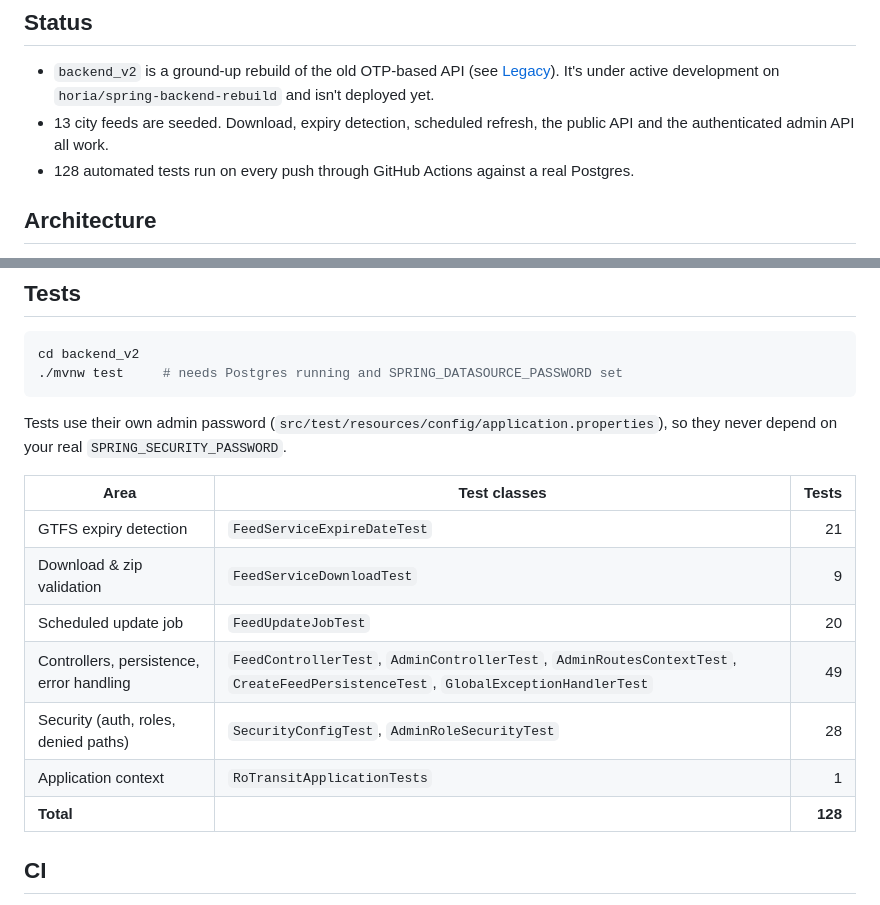
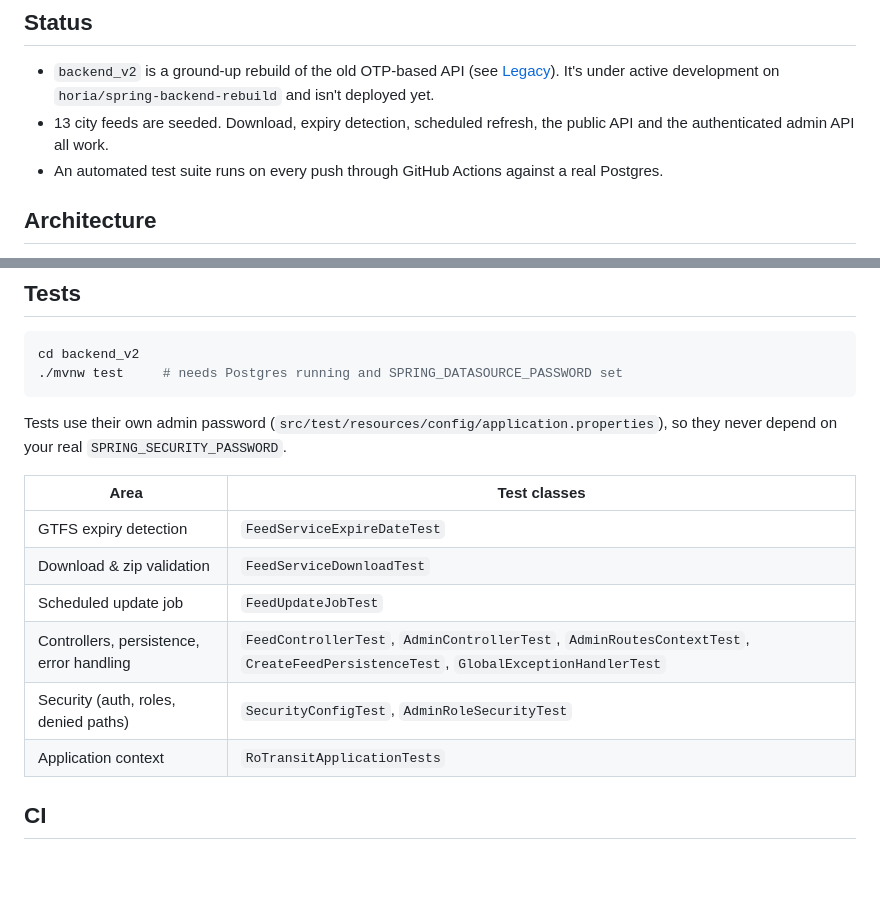
Before and after one commit to HoriaSav/RoTransit, a Markdown page: README.md, 2 parts joined by grey strips. Drawn GitHub-style; blank space fills up the shorter version.

Commit message:
Drop test counts from README

```diff
--- a/README.md
+++ b/README.md
@@ -10,7 +10,7 @@ RoTransit is a public-transport project for Romanian cities. This README covers
 
 - `backend_v2` is a ground-up rebuild of the old OTP-based API (see [Legacy](#legacy)). It's under active development on `horia/spring-backend-rebuild` and isn't deployed yet.
 - 13 city feeds are seeded. Download, expiry detection, scheduled refresh, the public API and the authenticated admin API all work.
-- 128 automated tests run on every push through GitHub Actions against a real Postgres.
+- An automated test suite runs on every push through GitHub Actions against a real Postgres.
 
 ## Architecture
 
@@ -116,15 +116,14 @@ cd backend_v2
 
 Tests use their own admin password (`src/test/resources/config/application.properties`), so they never depend on your real `SPRING_SECURITY_PASSWORD`.
 
-| Area | Test classes | Tests |
-|------|--------------|------:|
-| GTFS expiry detection | `FeedServiceExpireDateTest` | 21 |
-| Download & zip validation | `FeedServiceDownloadTest` | 9 |
-| Scheduled update job | `FeedUpdateJobTest` | 20 |
-| Controllers, persistence, error handling | `FeedControllerTest`, `AdminControllerTest`, `AdminRoutesContextTest`, `CreateFeedPersistenceTest`, `GlobalExceptionHandlerTest` | 49 |
-| Security (auth, roles, denied paths) | `SecurityConfigTest`, `AdminRoleSecurityTest` | 28 |
-| Application context | `RoTransitApplicationTests` | 1 |
-| **Total** | | **128** |
+| Area | Test classes |
+|------|--------------|
+| GTFS expiry detection | `FeedServiceExpireDateTest` |
+| Download & zip validation | `FeedServiceDownloadTest` |
+| Scheduled update job | `FeedUpdateJobTest` |
+| Controllers, persistence, error handling | `FeedControllerTest`, `AdminControllerTest`, `AdminRoutesContextTest`, `CreateFeedPersistenceTest`, `GlobalExceptionHandlerTest` |
+| Security (auth, roles, denied paths) | `SecurityConfigTest`, `AdminRoleSecurityTest` |
+| Application context | `RoTransitApplicationTests` |
 
 ## CI
 
```
